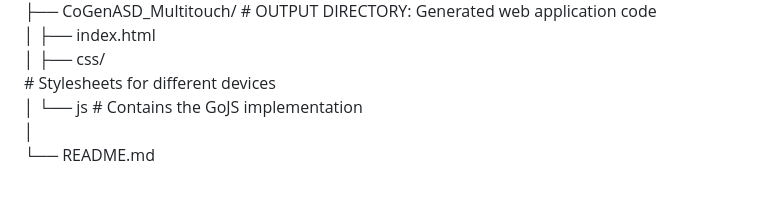
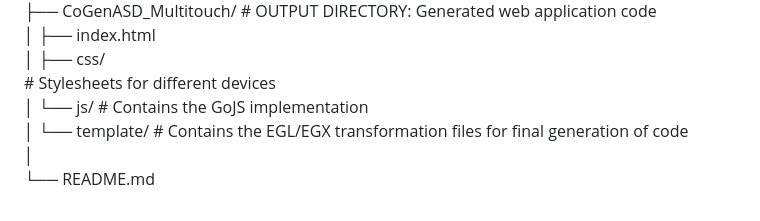
Before and after one commit to ChicoUclm/cogenasd, a Markdown page: README.md, the part around the change. GitHub-like rendering.

```diff
--- a/README.md
+++ b/README.md
@@ -60,6 +60,7 @@ CogenASD/<br>
 ├── CoGenASD_Multitouch/    # OUTPUT DIRECTORY: Generated web application code<br>
 │   ├── index.html<br>
 │   ├── css/<br>            # Stylesheets for different devices<br>
-│   └── js                  # Contains the GoJS implementation<br>
+│   └── js/                 # Contains the GoJS implementation<br>
+│   └── template/           # Contains the EGL/EGX transformation files for final generation of code<br>
 │<br>
 └── README.md<br>
```
